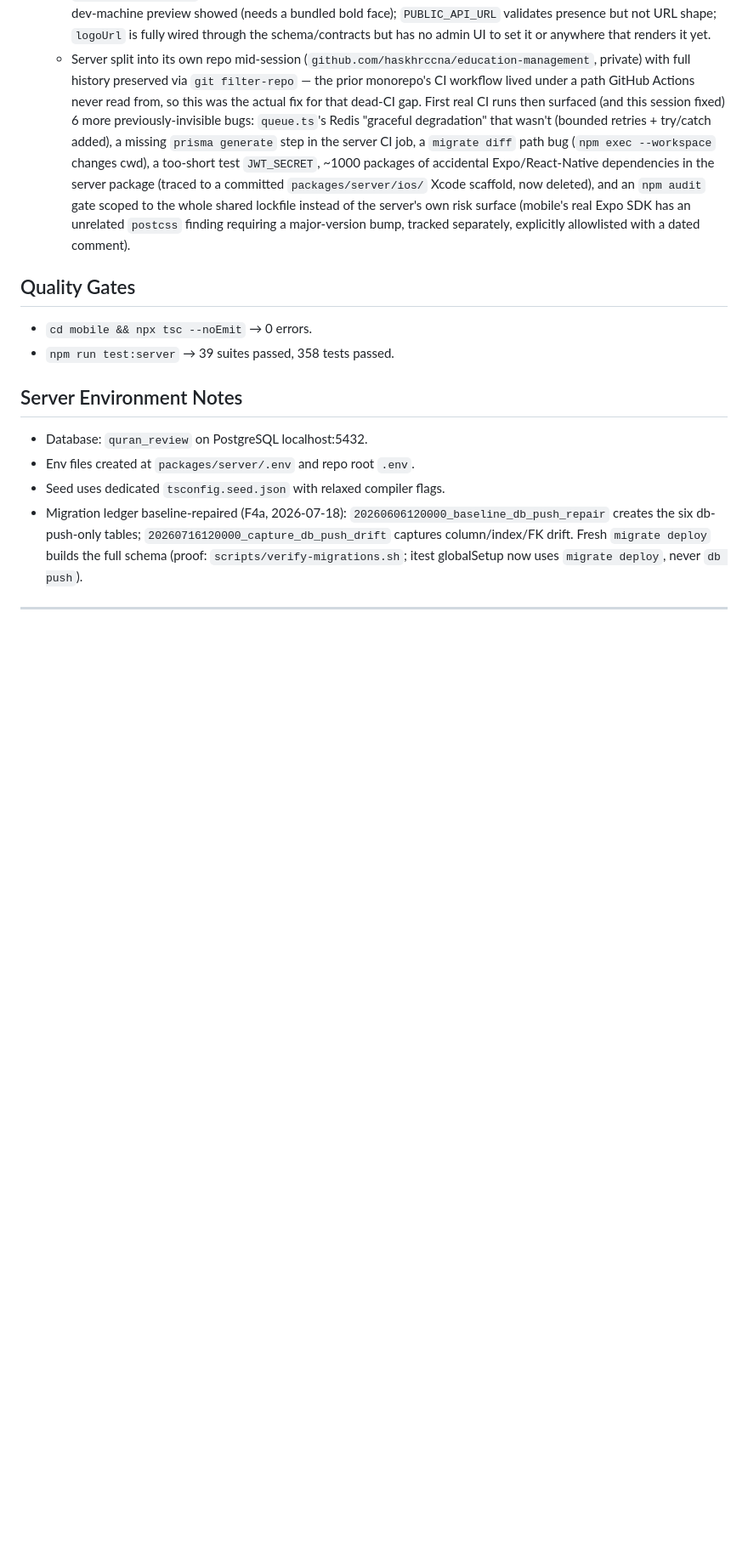
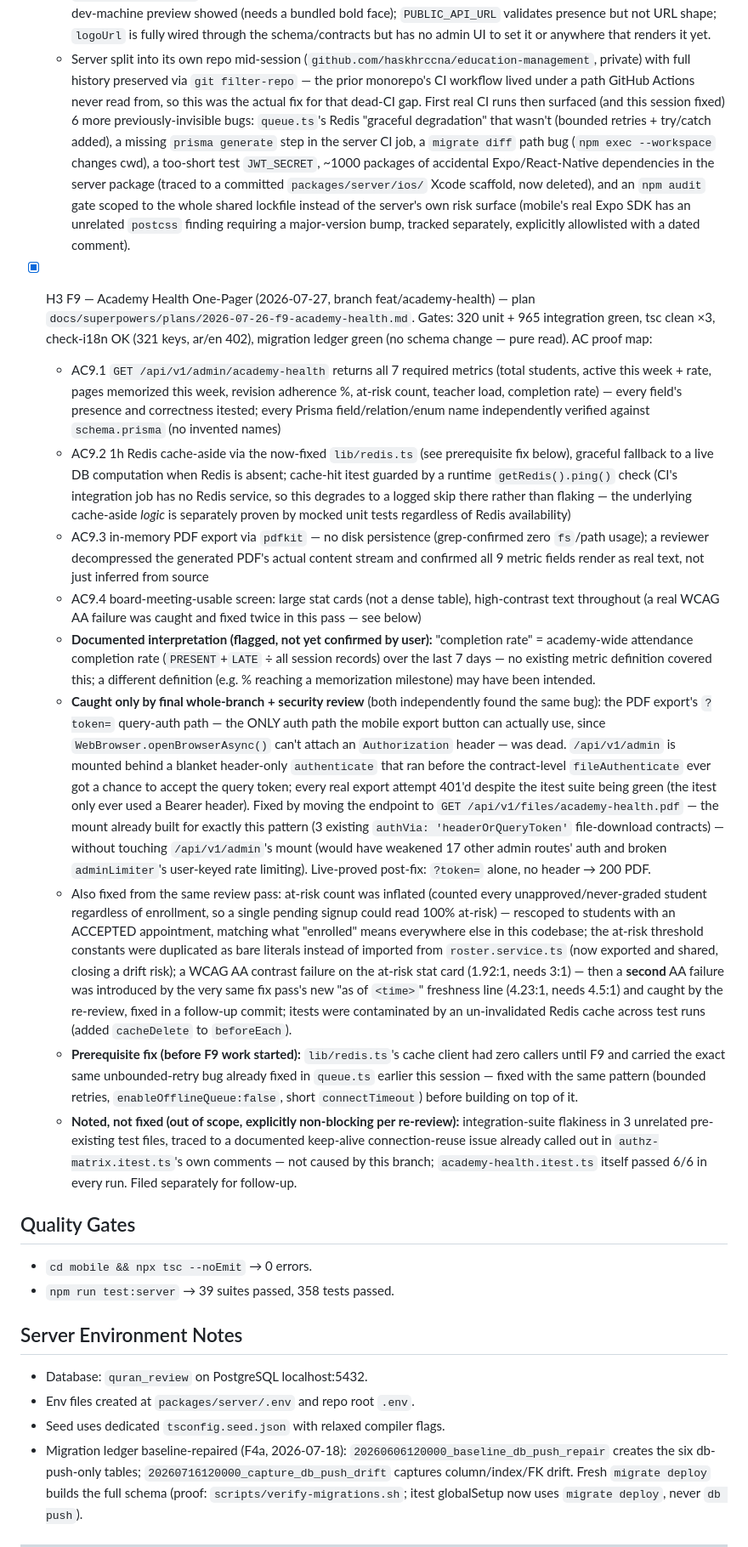
Before and after one commit to haskhrccna/education-management, a Markdown page: tasks/todo.md, the part around the change. Shown at 85% size. GitHub-like rendering; blank space fills up the shorter version.

Commit message:
docs(f9): close-out — AC proof map + deviations
Co-Authored-By: Claude Sonnet 5 <noreply@anthropic.com>

```diff
--- a/tasks/todo.md
+++ b/tasks/todo.md
@@ -331,6 +331,17 @@ Final commit: `ae53ef9`.
   - **Follow-ups (non-blocking per final review's explicit "ready to merge" verdict):** bundled font is regular-weight only — `font-weight="bold"` is a silent no-op on the variable font face, so the share card's title/name render flatter than the dev-machine preview showed (needs a bundled bold face); `PUBLIC_API_URL` validates presence but not URL shape; `logoUrl` is fully wired through the schema/contracts but has no admin UI to set it or anywhere that renders it yet.
   - Server split into its own repo mid-session (`github.com/haskhrccna/education-management`, private) with full history preserved via `git filter-repo` — the prior monorepo's CI workflow lived under a path GitHub Actions never read from, so this was the actual fix for that dead-CI gap. First real CI runs then surfaced (and this session fixed) 6 more previously-invisible bugs: `queue.ts`'s Redis "graceful degradation" that wasn't (bounded retries + try/catch added), a missing `prisma generate` step in the server CI job, a `migrate diff` path bug (`npm exec --workspace` changes cwd), a too-short test `JWT_SECRET`, ~1000 packages of accidental Expo/React-Native dependencies in the server package (traced to a committed `packages/server/ios/` Xcode scaffold, now deleted), and an `npm audit` gate scoped to the whole shared lockfile instead of the server's own risk surface (mobile's real Expo SDK has an unrelated `postcss` finding requiring a major-version bump, tracked separately, explicitly allowlisted with a dated comment).
 
+- [x] H3 F9 — Academy Health One-Pager (2026-07-27, branch feat/academy-health) — plan `docs/superpowers/plans/2026-07-26-f9-academy-health.md`. Gates: 320 unit + 965 integration green, tsc clean ×3, check-i18n OK (321 keys, ar/en 402), migration ledger green (no schema change — pure read). AC proof map:
+  - AC9.1 `GET /api/v1/admin/academy-health` returns all 7 required metrics (total students, active this week + rate, pages memorized this week, revision adherence %, at-risk count, teacher load, completion rate) — every field's presence and correctness itested; every Prisma field/relation/enum name independently verified against `schema.prisma` (no invented names)
+  - AC9.2 1h Redis cache-aside via the now-fixed `lib/redis.ts` (see prerequisite fix below), graceful fallback to a live DB computation when Redis is absent; cache-hit itest guarded by a runtime `getRedis().ping()` check (CI's integration job has no Redis service, so this degrades to a logged skip there rather than flaking — the underlying cache-aside *logic* is separately proven by mocked unit tests regardless of Redis availability)
+  - AC9.3 in-memory PDF export via `pdfkit` — no disk persistence (grep-confirmed zero `fs`/path usage); a reviewer decompressed the generated PDF's actual content stream and confirmed all 9 metric fields render as real text, not just inferred from source
+  - AC9.4 board-meeting-usable screen: large stat cards (not a dense table), high-contrast text throughout (a real WCAG AA failure was caught and fixed twice in this pass — see below)
+  - **Documented interpretation (flagged, not yet confirmed by user):** "completion rate" = academy-wide attendance completion rate (`PRESENT`+`LATE` ÷ all session records) over the last 7 days — no existing metric definition covered this; a different definition (e.g. % reaching a memorization milestone) may have been intended.
+  - **Caught only by final whole-branch + security review** (both independently found the same bug): the PDF export's `?token=` query-auth path — the ONLY auth path the mobile export button can actually use, since `WebBrowser.openBrowserAsync()` can't attach an `Authorization` header — was dead. `/api/v1/admin` is mounted behind a blanket header-only `authenticate` that ran before the contract-level `fileAuthenticate` ever got a chance to accept the query token; every real export attempt 401'd despite the itest suite being green (the itest only ever used a Bearer header). Fixed by moving the endpoint to `GET /api/v1/files/academy-health.pdf` — the mount already built for exactly this pattern (3 existing `authVia: 'headerOrQueryToken'` file-download contracts) — without touching `/api/v1/admin`'s mount (would have weakened 17 other admin routes' auth and broken `adminLimiter`'s user-keyed rate limiting). Live-proved post-fix: `?token=` alone, no header → 200 PDF.
+  - Also fixed from the same review pass: at-risk count was inflated (counted every unapproved/never-graded student regardless of enrollment, so a single pending signup could read 100% at-risk) — rescoped to students with an ACCEPTED appointment, matching what "enrolled" means everywhere else in this codebase; the at-risk threshold constants were duplicated as bare literals instead of imported from `roster.service.ts` (now exported and shared, closing a drift risk); a WCAG AA contrast failure on the at-risk stat card (1.92:1, needs 3:1) — then a **second** AA failure was introduced by the very same fix pass's new "as of `<time>`" freshness line (4.23:1, needs 4.5:1) and caught by the re-review, fixed in a follow-up commit; itests were contaminated by an un-invalidated Redis cache across test runs (added `cacheDelete` to `beforeEach`).
+  - **Prerequisite fix (before F9 work started):** `lib/redis.ts`'s cache client had zero callers until F9 and carried the exact same unbounded-retry bug already fixed in `queue.ts` earlier this session — fixed with the same pattern (bounded retries, `enableOfflineQueue:false`, short `connectTimeout`) before building on top of it.
+  - **Noted, not fixed (out of scope, explicitly non-blocking per re-review):** integration-suite flakiness in 3 unrelated pre-existing test files, traced to a documented keep-alive connection-reuse issue already called out in `authz-matrix.itest.ts`'s own comments — not caused by this branch; `academy-health.itest.ts` itself passed 6/6 in every run. Filed separately for follow-up.
+
 ## Quality Gates
 
 - `cd mobile && npx tsc --noEmit` → 0 errors.
```
